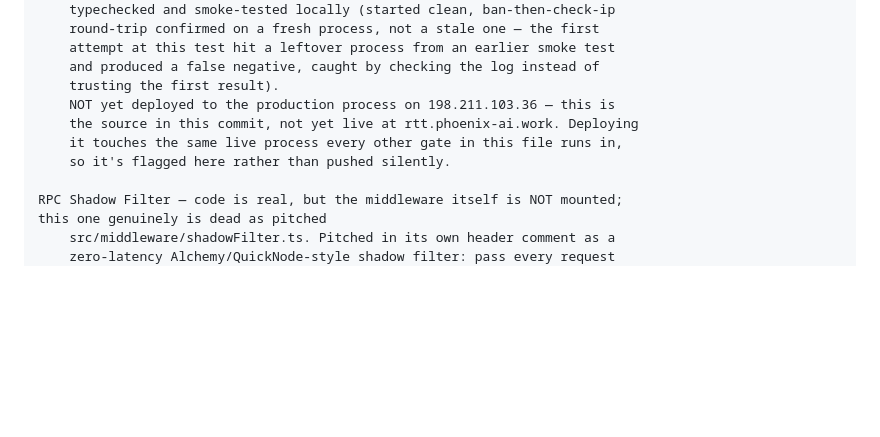
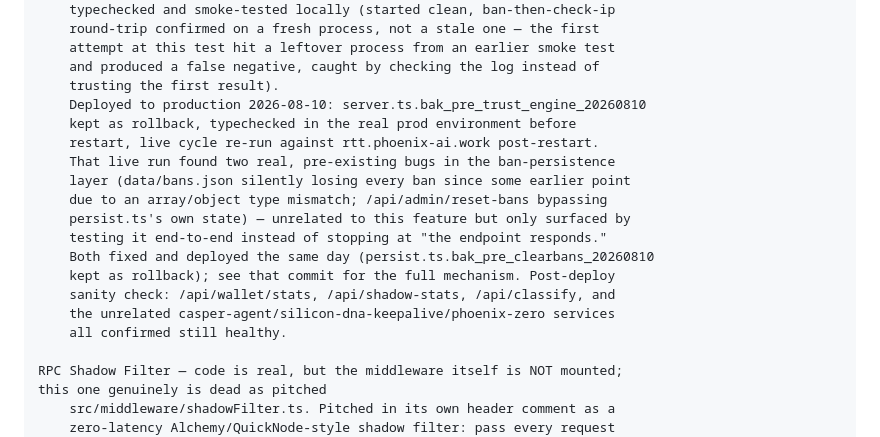
Before and after one commit to kant19801201behax5/silicon-dna-release, a Markdown page: src/SILICON_DNA_LAYERS.md, the part around the change. Drawn GitHub-style; blank space fills up the shorter version.

```diff
--- a/src/SILICON_DNA_LAYERS.md
+++ b/src/SILICON_DNA_LAYERS.md
@@ -246,10 +246,19 @@ Trust Engine — fusion layer over the signals above, REAL, wired
     attempt at this test hit a leftover process from an earlier smoke test
     and produced a false negative, caught by checking the log instead of
     trusting the first result).
-    NOT yet deployed to the production process on 198.211.103.36 — this is
-    the source in this commit, not yet live at rtt.phoenix-ai.work. Deploying
-    it touches the same live process every other gate in this file runs in,
-    so it's flagged here rather than pushed silently.
+    Deployed to production 2026-08-10: server.ts.bak_pre_trust_engine_20260810
+    kept as rollback, typechecked in the real prod environment before
+    restart, live cycle re-run against rtt.phoenix-ai.work post-restart.
+    That live run found two real, pre-existing bugs in the ban-persistence
+    layer (data/bans.json silently losing every ban since some earlier point
+    due to an array/object type mismatch; /api/admin/reset-bans bypassing
+    persist.ts's own state) — unrelated to this feature but only surfaced by
+    testing it end-to-end instead of stopping at "the endpoint responds."
+    Both fixed and deployed the same day (persist.ts.bak_pre_clearbans_20260810
+    kept as rollback); see that commit for the full mechanism. Post-deploy
+    sanity check: /api/wallet/stats, /api/shadow-stats, /api/classify, and
+    the unrelated casper-agent/silicon-dna-keepalive/phoenix-zero services
+    all confirmed still healthy.
 
 RPC Shadow Filter — code is real, but the middleware itself is NOT mounted;
 this one genuinely is dead as pitched
```
Also changed, not shown: casper-agent/DORAHACKS_UPDATE.md (+10 -4 lines).
